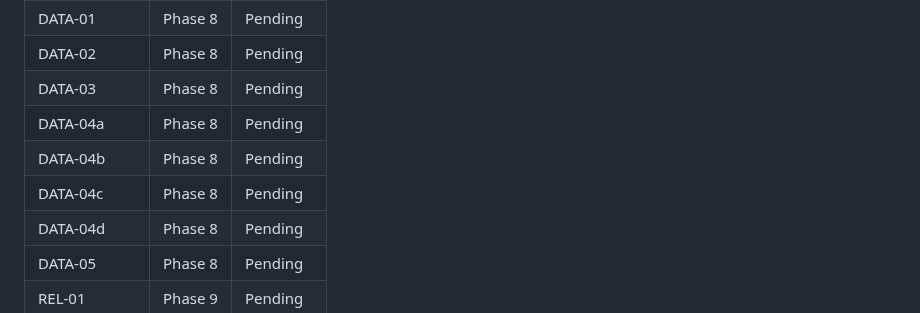
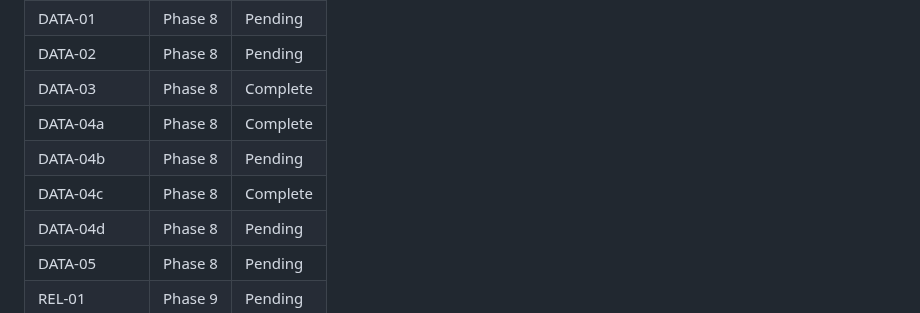
Before and after one commit to marcuslucas/solicitation-quoter, a Markdown page: .planning/REQUIREMENTS.md, the part around one of its changes. Rendered like a GitHub page.

```diff
--- a/.planning/REQUIREMENTS.md
+++ b/.planning/REQUIREMENTS.md
@@ -119,10 +119,10 @@
 | LOAD-04 | Phase 7 | Complete |
 | DATA-01 | Phase 8 | Pending |
 | DATA-02 | Phase 8 | Pending |
-| DATA-03 | Phase 8 | Pending |
-| DATA-04a | Phase 8 | Pending |
+| DATA-03 | Phase 8 | Complete |
+| DATA-04a | Phase 8 | Complete |
 | DATA-04b | Phase 8 | Pending |
-| DATA-04c | Phase 8 | Pending |
+| DATA-04c | Phase 8 | Complete |
 | DATA-04d | Phase 8 | Pending |
 | DATA-05 | Phase 8 | Pending |
 | REL-01 | Phase 9 | Pending |
```
Also changed, not shown: other parts of .planning/REQUIREMENTS.md (+3 -3 lines), .planning/ROADMAP.md (+15 -3 lines), .planning/STATE.md (+15 -9 lines).
